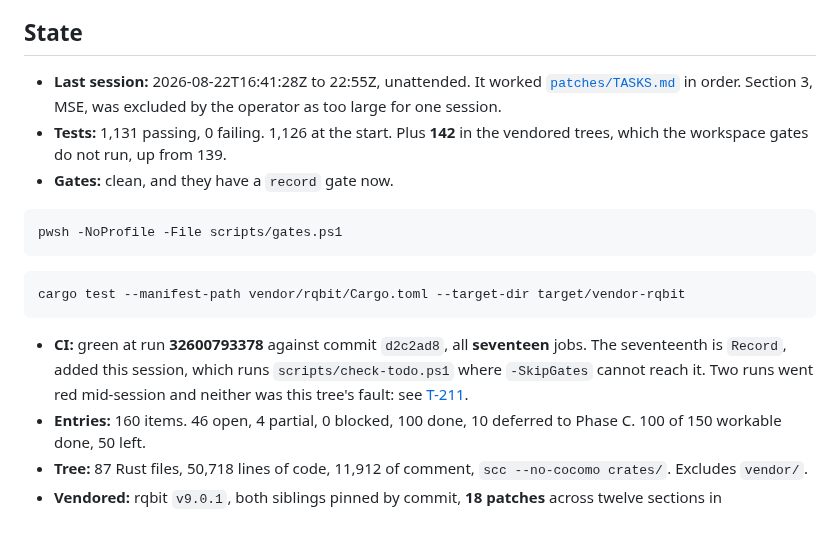
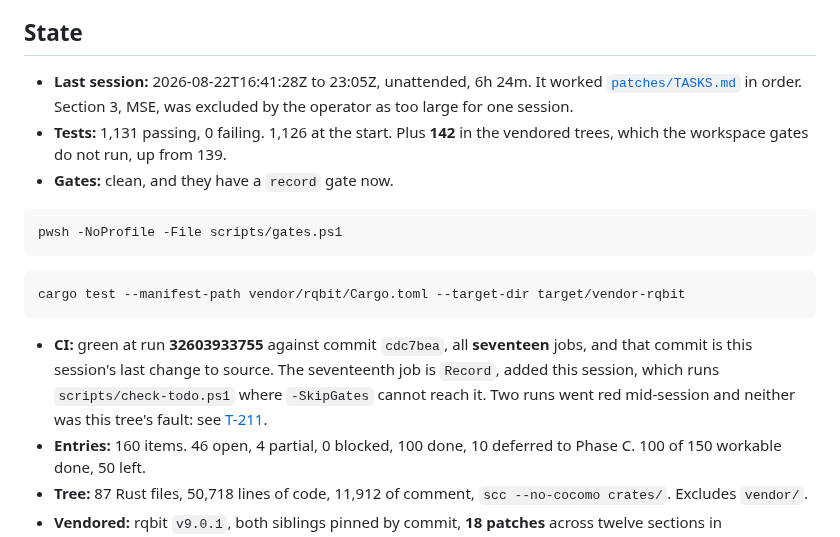
Before and after one commit to Azathothas/bit-cli, a Markdown page: TODO/PROGRESS.md, the part around the change. Rendered like a GitHub page.

Commit message:
Name the run that covers the session's last change
2026-08-22T23:05Z. PROGRESS.md names CI run 32603933755 against commit cdc7bea, all seventeen jobs green, and closes the state line. Documentation only, so no run is started.

[skip ci]

````diff
--- a/TODO/PROGRESS.md
+++ b/TODO/PROGRESS.md
@@ -50,7 +50,7 @@ than on anything here, which is what vendoring it was for.
 
 ## State
 
-- **Last session:** 2026-08-22T16:41:28Z to 22:55Z, unattended. It worked
+- **Last session:** 2026-08-22T16:41:28Z to 23:05Z, unattended, 6h 24m. It worked
   [`patches/TASKS.md`](../patches/TASKS.md) in order. Section 3, MSE, was
   excluded by the operator as too large for one session.
 - **Tests:** 1,131 passing, 0 failing. 1,126 at the start. Plus **142** in the
@@ -65,11 +65,11 @@ pwsh -NoProfile -File scripts/gates.ps1
 cargo test --manifest-path vendor/rqbit/Cargo.toml --target-dir target/vendor-rqbit
 ```
 
-- **CI:** green at run **32600793378** against commit `d2c2ad8`, all
-  **seventeen** jobs. The seventeenth is `Record`, added this session, which
-  runs `scripts/check-todo.ps1` where `-SkipGates` cannot reach it. Two runs
-  went red mid-session and neither was this tree's fault: see
-  [T-211](bench.md).
+- **CI:** green at run **32603933755** against commit `cdc7bea`, all
+  **seventeen** jobs, and that commit is this session's last change to source.
+  The seventeenth job is `Record`, added this session, which runs
+  `scripts/check-todo.ps1` where `-SkipGates` cannot reach it. Two runs went
+  red mid-session and neither was this tree's fault: see [T-211](bench.md).
 - **Entries:** 160 items. 46 open, 4 partial, 0 blocked, 100 done, 10 deferred
   to Phase C. 100 of 150 workable done, 50 left.
 - **Tree:** 87 Rust files, 50,718 lines of code, 11,912 of comment,
````
